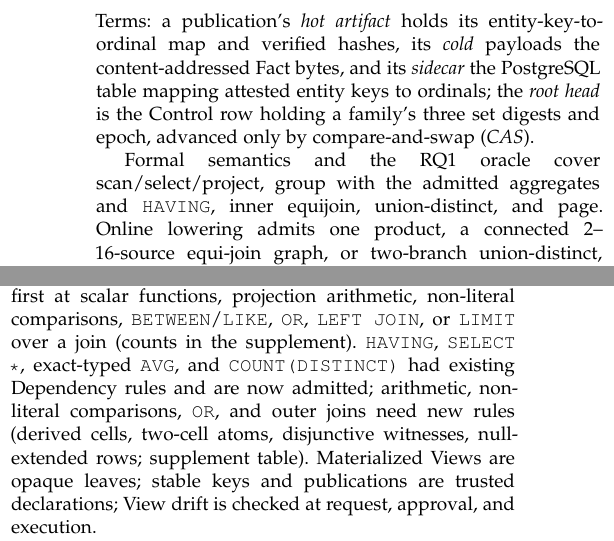
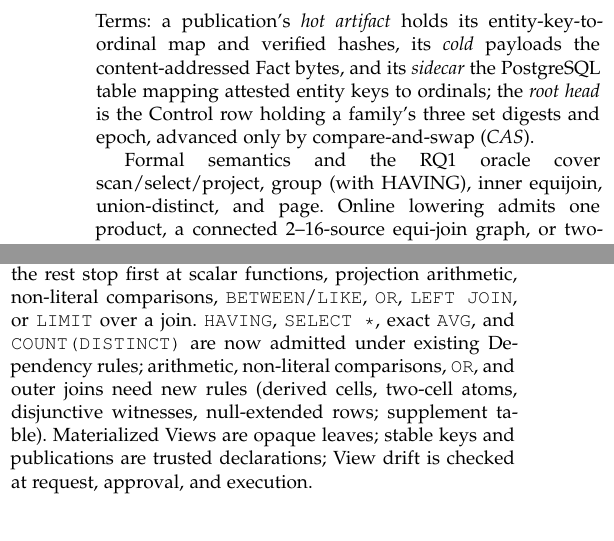
Before and after one commit to wuminmin/agent_task_gateway, a LaTeX paper (paper/tkde/main.tex): two parts of the columns of pages 7 and 11 of 13 before the commit and two parts of the columns of pages 7 and 11 of 12 after it, joined at a grey line, cut so that both start at the same text. Compiled offline with pdfLaTeX.

Commit message:
docs(paper): shorten two fragment sentences for the page budget
Co-Authored-By: Claude Fable 5 <noreply@anthropic.com>

```diff
--- a/paper/tkde/main.tex
+++ b/paper/tkde/main.tex
@@ -870,9 +870,8 @@ bytes, and its \emph{sidecar} the PostgreSQL table mapping attested entity
 keys to ordinals; the \emph{root head} is the Control row holding a family's
 three set digests and epoch, advanced only by compare-and-swap (\emph{CAS}).
 
-Formal semantics and the RQ1 oracle cover scan/select/project, group with
-the admitted aggregates and \code{HAVING}, inner equijoin, union-distinct,
-and page. Online lowering
+Formal semantics and the RQ1 oracle cover scan/select/project, group (with
+HAVING), inner equijoin, union-distinct, and page. Online lowering
 admits one product, a connected 2--16-source equi-join graph, or two-branch
 union-distinct, optionally grouped; the SQL-AST path covers the first two and
 the semantic-View path eliminates a bounded nested DAG into them. Union is
@@ -1484,12 +1483,11 @@ Product sheet alone for \AgentWorkloadQueries{} reporting questions lowers
 unedited in \AgentWorkloadLowerable{} cases (\AgentWorkloadLowerablePct\%);
 the rest stop first at scalar functions, projection arithmetic,
 non-literal comparisons, \code{BETWEEN}/\code{LIKE}, \code{OR},
-\code{LEFT JOIN}, or \code{LIMIT} over a join (counts in the supplement).
-\code{HAVING}, \code{SELECT *}, exact-typed \code{AVG}, and
-\code{COUNT(DISTINCT)} had existing Dependency rules and are now admitted;
-arithmetic, non-literal comparisons, \code{OR}, and outer joins need new
-rules (derived cells, two-cell atoms, disjunctive witnesses, null-extended
-rows; supplement table). Materialized Views are opaque leaves; stable keys and publications
+\code{LEFT JOIN}, or \code{LIMIT} over a join. \code{HAVING},
+\code{SELECT *}, exact \code{AVG}, and \code{COUNT(DISTINCT)} are now
+admitted under existing Dependency rules; arithmetic, non-literal
+comparisons, \code{OR}, and outer joins need new rules (derived cells,
+two-cell atoms, disjunctive witnesses, null-extended rows; supplement table). Materialized Views are opaque leaves; stable keys and publications
 are trusted declarations; View drift is checked at request, approval, and
 execution.
 
```
